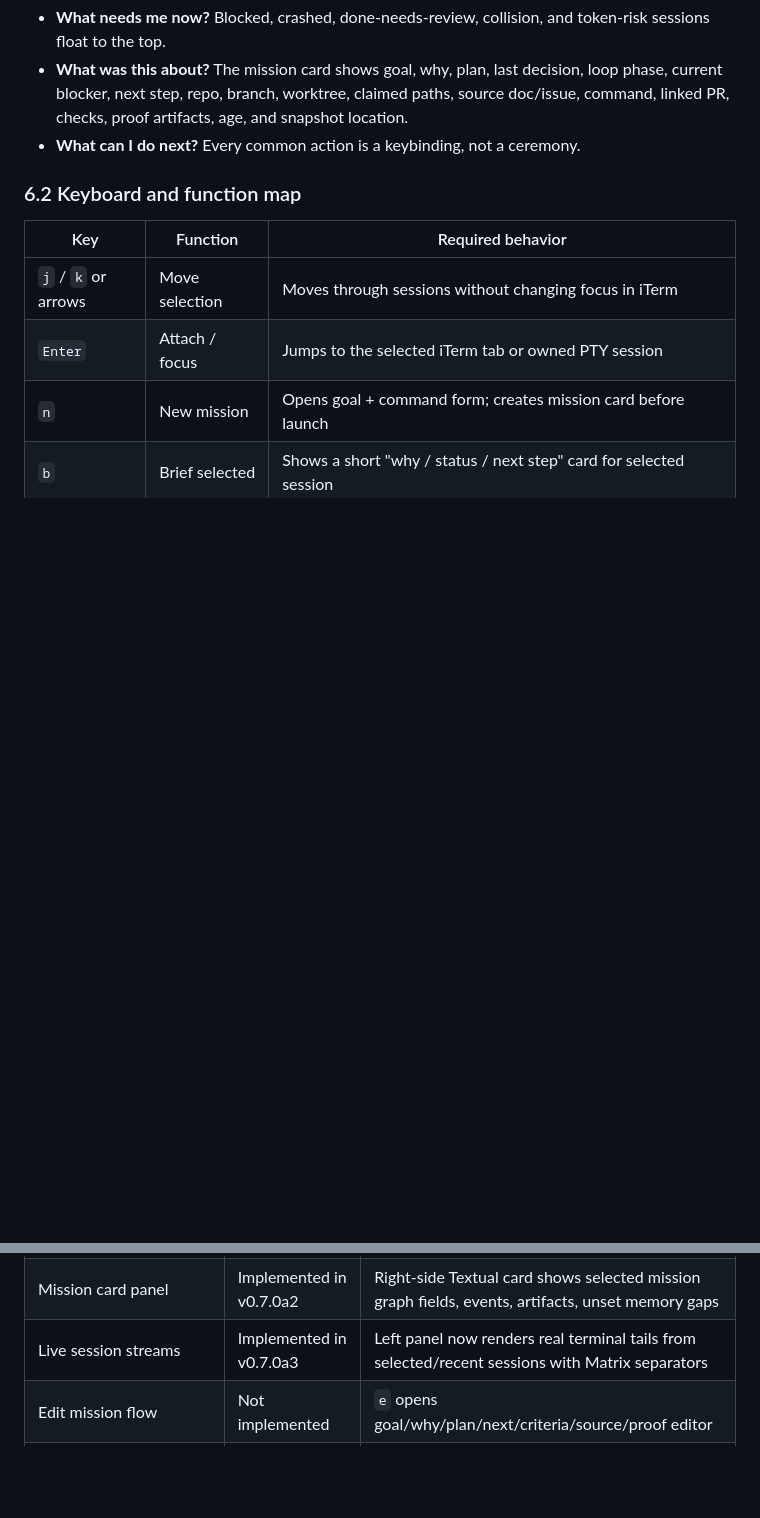
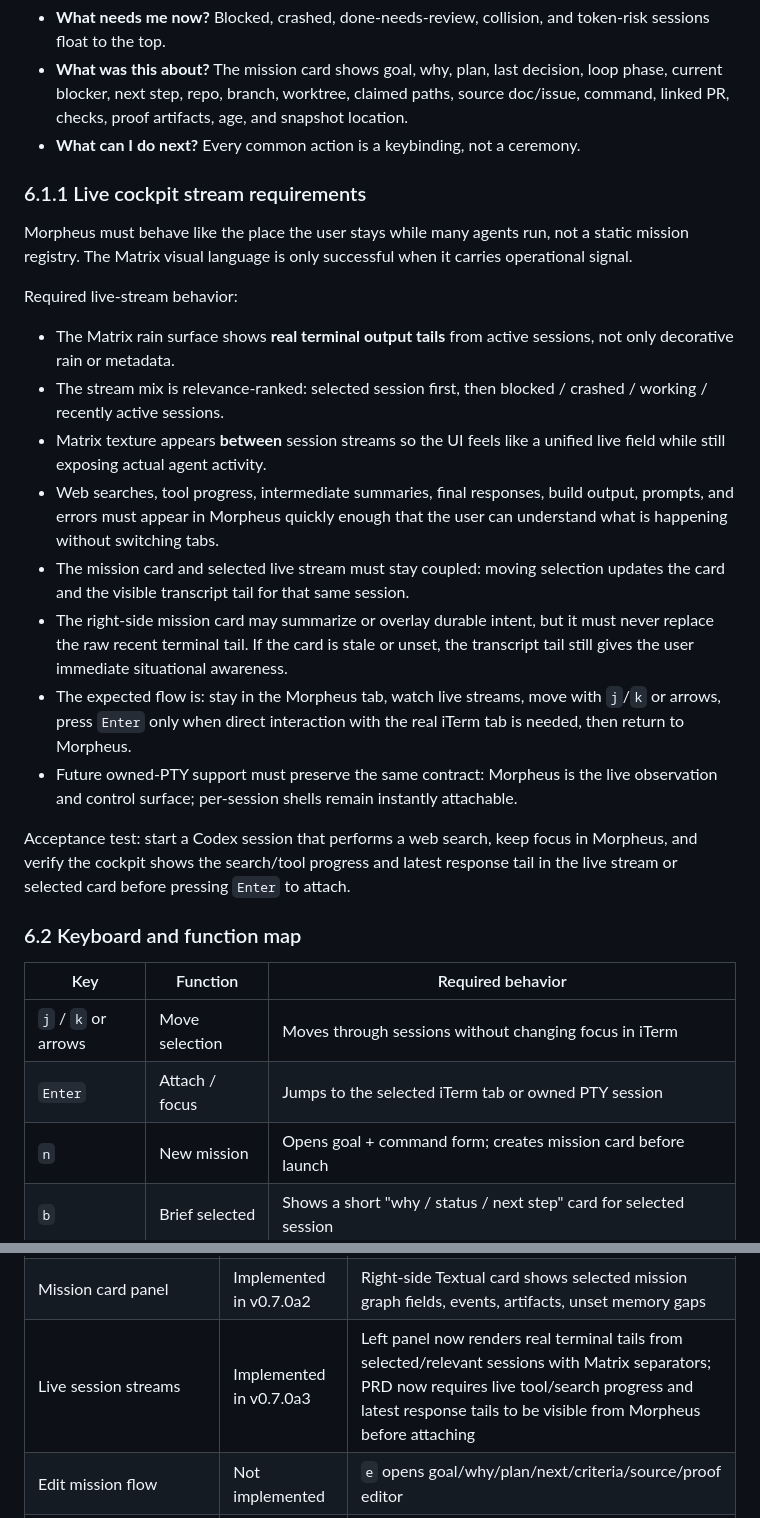
Before and after one commit to fabianbaier/morpheus, a Markdown page: PRD.md, 2 parts joined by grey strips. Drawn GitHub-style; blank space fills up the shorter version.

Commit message:
docs: capture live cockpit stream contract

```diff
--- a/PRD.md
+++ b/PRD.md
@@ -255,6 +255,41 @@ The cockpit answers three questions faster than tab switching can:
   claimed paths, source doc/issue, command, linked PR, checks, proof artifacts,
   age, and snapshot location.
 - **What can I do next?** Every common action is a keybinding, not a ceremony.
+
+### 6.1.1 Live cockpit stream requirements
+
+Morpheus must behave like the place the user stays while many agents run, not a
+static mission registry. The Matrix visual language is only successful when it
+carries operational signal.
+
+Required live-stream behavior:
+
+- The Matrix rain surface shows **real terminal output tails** from active
+  sessions, not only decorative rain or metadata.
+- The stream mix is relevance-ranked: selected session first, then blocked /
+  crashed / working / recently active sessions.
+- Matrix texture appears **between** session streams so the UI feels like a
+  unified live field while still exposing actual agent activity.
+- Web searches, tool progress, intermediate summaries, final responses, build
+  output, prompts, and errors must appear in Morpheus quickly enough that the
+  user can understand what is happening without switching tabs.
+- The mission card and selected live stream must stay coupled: moving selection
+  updates the card and the visible transcript tail for that same session.
+- The right-side mission card may summarize or overlay durable intent, but it
+  must never replace the raw recent terminal tail. If the card is stale or
+  unset, the transcript tail still gives the user immediate situational
+  awareness.
+- The expected flow is: stay in the Morpheus tab, watch live streams, move with
+  `j`/`k` or arrows, press `Enter` only when direct interaction with the real
+  iTerm tab is needed, then return to Morpheus.
+- Future owned-PTY support must preserve the same contract: Morpheus is the
+  live observation and control surface; per-session shells remain instantly
+  attachable.
+
+Acceptance test: start a Codex session that performs a web search, keep focus
+in Morpheus, and verify the cockpit shows the search/tool progress and latest
+response tail in the live stream or selected card before pressing `Enter` to
+attach.
 
 ### 6.2 Keyboard and function map
 
@@ -604,7 +639,7 @@ This table is the source of truth for where the product stands right now.
 | Provenance model | Foundation implemented | Graph fields store source kind/ref and confidence; UI trust treatment still pending |
 | Loop phase / proof tracking | Foundation implemented | `phase`, `last_verified_at`, events, artifacts exist; selected cockpit card now displays phase/events/artifacts |
 | Mission card panel | Implemented in v0.7.0a2 | Right-side Textual card shows selected mission graph fields, events, artifacts, unset memory gaps |
-| Live session streams | Implemented in v0.7.0a3 | Left panel now renders real terminal tails from selected/recent sessions with Matrix separators |
+| Live session streams | Implemented in v0.7.0a3 | Left panel now renders real terminal tails from selected/relevant sessions with Matrix separators; PRD now requires live tool/search progress and latest response tails to be visible from Morpheus before attaching |
 | Edit mission flow | Not implemented | `e` opens goal/why/plan/next/criteria/source/proof editor |
 | Brief selected | Not implemented | `b` renders a cited why/status/next card from graph + transcript tail |
 | Resume fresh | Not implemented | `r` snapshots, archives old attachment, spawns replacement with mission context |
```
